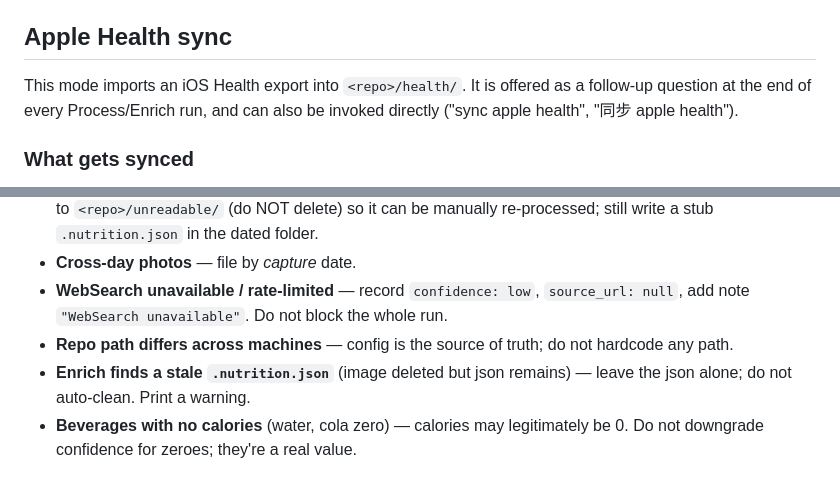
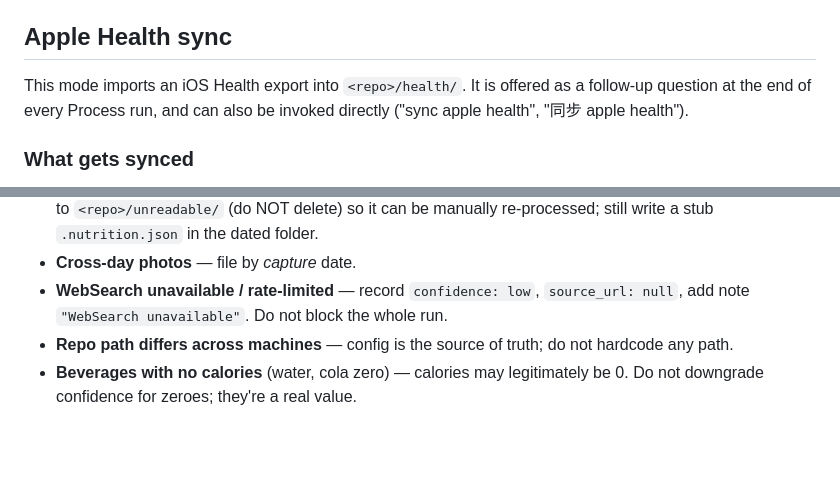
Before and after one commit to Lokenqaq111/kibble, a Markdown page: skill/SKILL.md, 2 parts joined by grey strips. Drawn GitHub-style; blank space fills up the shorter version.

```diff
--- a/skill/SKILL.md
+++ b/skill/SKILL.md
@@ -242,7 +235,7 @@ Layout details:
 
 ## Apple Health sync
 
-This mode imports an iOS Health export into `<repo>/health/`. It is offered as a follow-up question at the end of every Process/Enrich run, and can also be invoked directly ("sync apple health", "同步 apple health").
+This mode imports an iOS Health export into `<repo>/health/`. It is offered as a follow-up question at the end of every Process run, and can also be invoked directly ("sync apple health", "同步 apple health").
 
 ### What gets synced
 
@@ -341,7 +333,6 @@ If unsure between two levels, pick the lower one.
 - **Cross-day photos** — file by *capture* date.
 - **WebSearch unavailable / rate-limited** — record `confidence: low`, `source_url: null`, add note `"WebSearch unavailable"`. Do not block the whole run.
 - **Repo path differs across machines** — config is the source of truth; do not hardcode any path.
-- **Enrich finds a stale `.nutrition.json`** (image deleted but json remains) — leave the json alone; do not auto-clean. Print a warning.
 - **Beverages with no calories** (water, cola zero) — calories may legitimately be 0. Do not downgrade confidence for zeroes; they're a real value.
 
 ## What this skill does NOT do
```
Also changed, not shown: other parts of skill/SKILL.md (+12 -20 lines).
